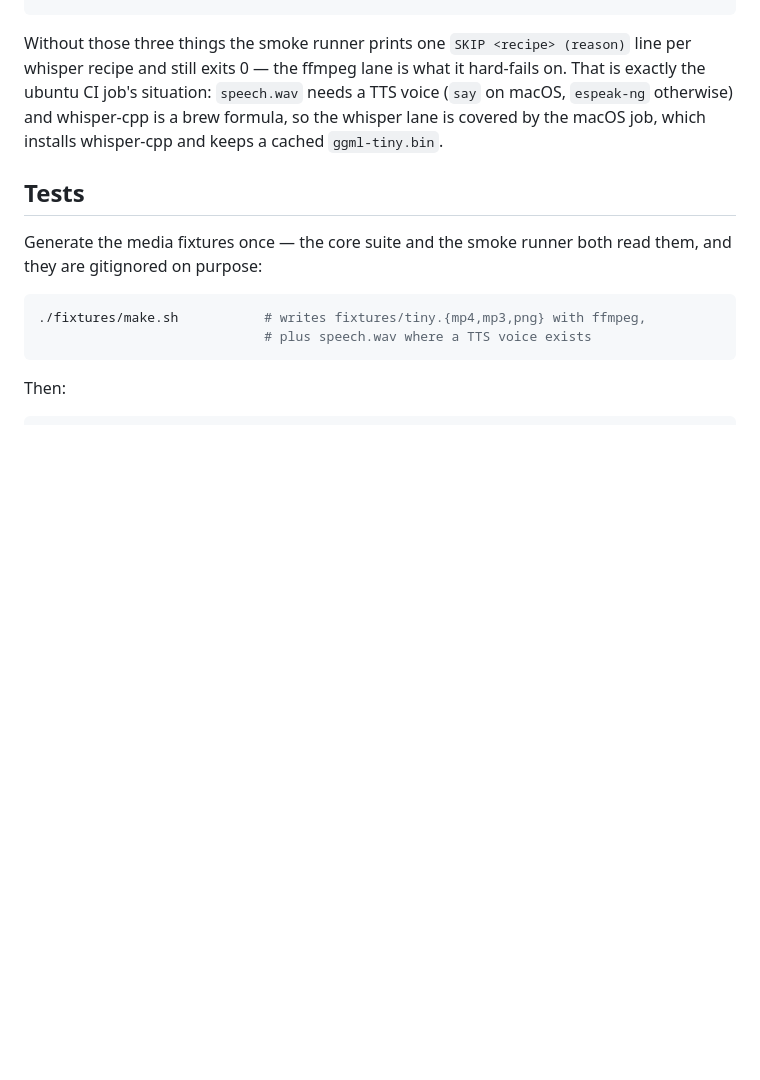
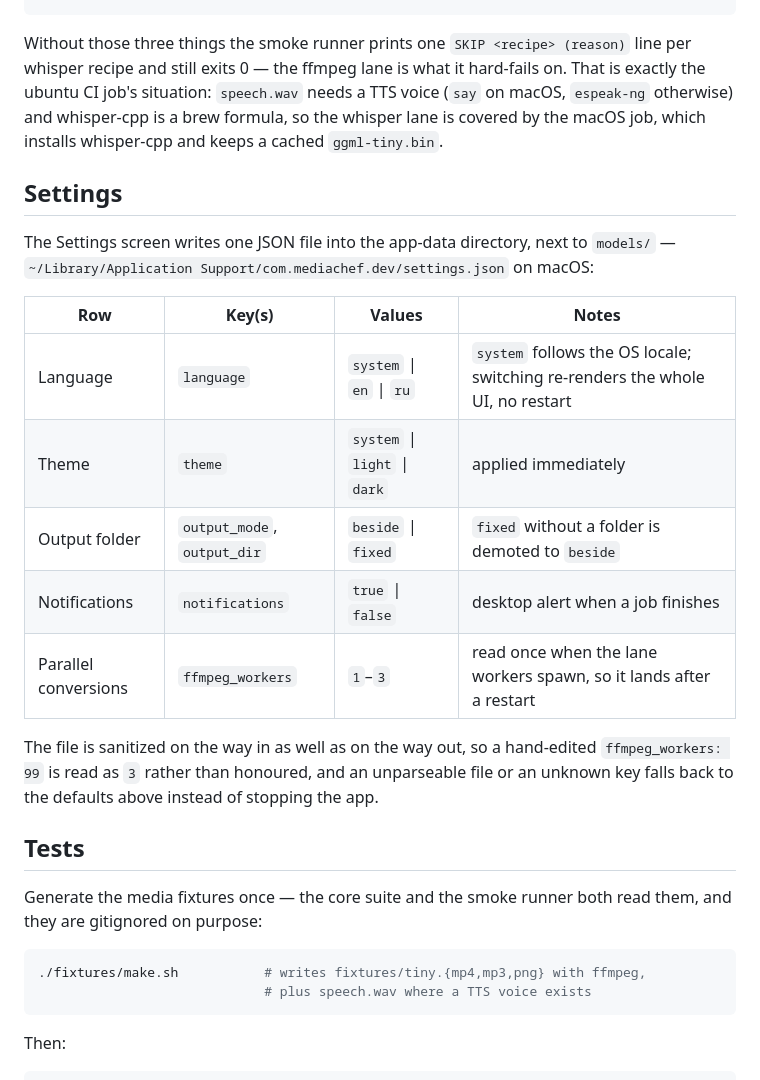
Before and after one commit to Kom1sh/mediachef, a Markdown page: README.md, the part around the change. Drawn GitHub-style; blank space fills up the shorter version.

Commit message:
docs: wave-3 readme touches
The Settings screen shipped in wave 3 with no mention in the README. Adds the
file's location (a sibling of `models/` in the app-data directory), the five
rows against the JSON keys they write, and the two behaviours a reader would
otherwise have to find out by experiment: `ffmpeg_workers` lands after a
restart, and a hand-edited file is clamped rather than obeyed or rejected.

```diff
--- a/README.md
+++ b/README.md
@@ -51,6 +51,24 @@ on. That is exactly the ubuntu CI job's situation: `speech.wav` needs a TTS voic
 whisper lane is covered by the macOS job, which installs whisper-cpp and keeps a
 cached `ggml-tiny.bin`.
 
+## Settings
+
+The Settings screen writes one JSON file into the app-data directory, next to
+`models/` — `~/Library/Application Support/com.mediachef.dev/settings.json` on
+macOS:
+
+| Row | Key(s) | Values | Notes |
+| --- | --- | --- | --- |
+| Language | `language` | `system` \| `en` \| `ru` | `system` follows the OS locale; switching re-renders the whole UI, no restart |
+| Theme | `theme` | `system` \| `light` \| `dark` | applied immediately |
+| Output folder | `output_mode`, `output_dir` | `beside` \| `fixed` | `fixed` without a folder is demoted to `beside` |
+| Notifications | `notifications` | `true` \| `false` | desktop alert when a job finishes |
+| Parallel conversions | `ffmpeg_workers` | `1`–`3` | read once when the lane workers spawn, so it lands after a restart |
+
+The file is sanitized on the way in as well as on the way out, so a hand-edited
+`ffmpeg_workers: 99` is read as `3` rather than honoured, and an unparseable file
+or an unknown key falls back to the defaults above instead of stopping the app.
+
 ## Tests
 
 Generate the media fixtures once — the core suite and the smoke runner both
```
